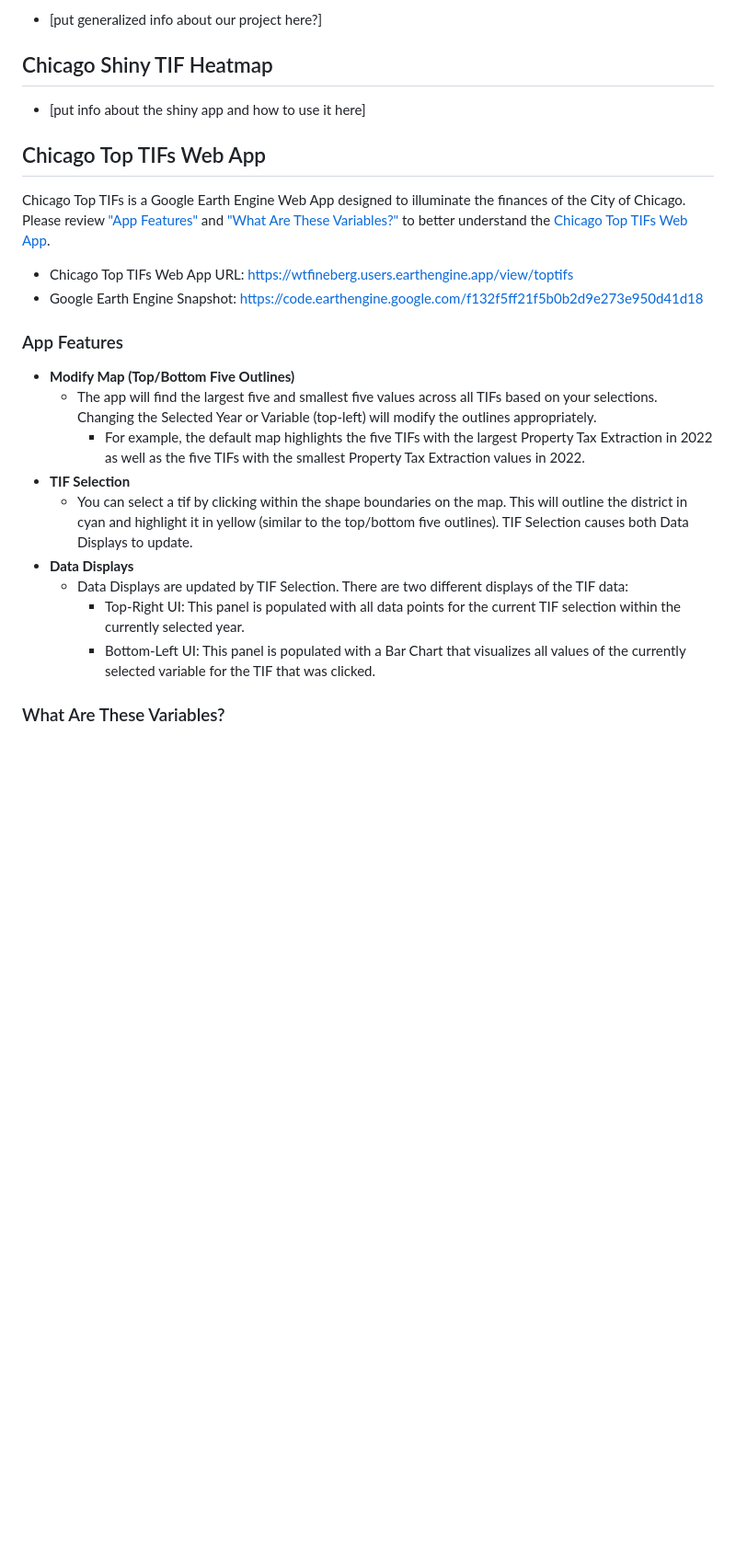
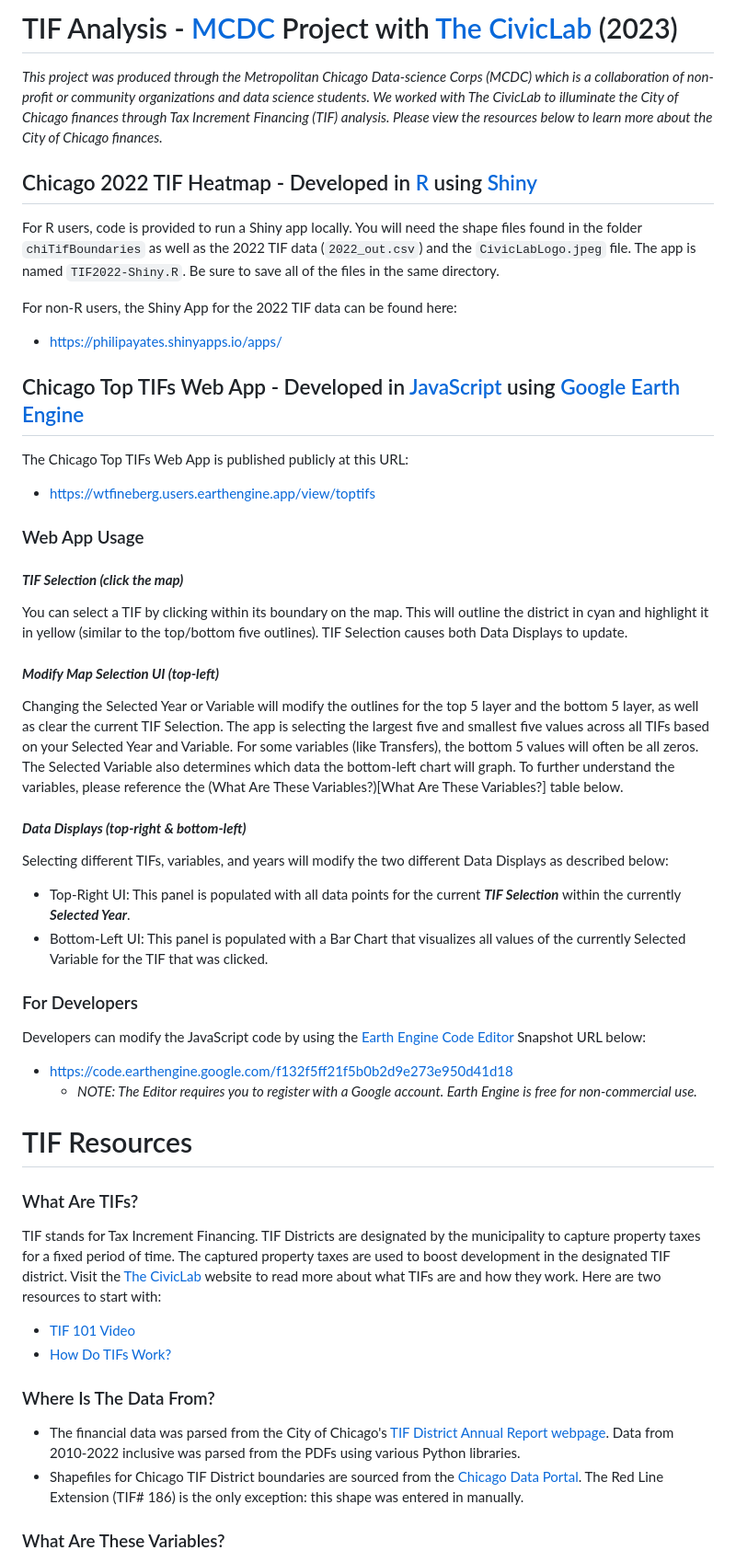
Before and after one commit to willfineberg/chi-tif-parser, a Markdown page: README.md, the part around one of its changes. Shown at 92% size. Rendered like a GitHub page; blank space fills up the shorter version.

Commit message:
update md

```diff
--- a/README.md
+++ b/README.md
@@ -4,28 +6,53 @@
 
-- [put generalized info about our project here?]
+# TIF Analysis - [MCDC](https://sites.northwestern.edu/mcdc/) Project with [The CivicLab](https://www.civiclab.us/) (2023)
 
-## Chicago Shiny TIF Heatmap
+_This project was produced through the Metropolitan Chicago Data-science Corps (MCDC) which is a collaboration of non-profit or community organizations and data science students. We worked with The CivicLab to illuminate the City of Chicago finances through Tax Increment Financing (TIF) analysis. Please view the resources below to learn more about the City of Chicago finances._
 
-- [put info about the shiny app and how to use it here]
+## Chicago 2022 TIF Heatmap - Developed in [R](https://www.r-project.org/) using [Shiny](https://shiny.posit.co/)
 
-## Chicago Top TIFs Web App
+For R users, code is provided to run a Shiny app locally. You will need the shape files found in the folder `chiTifBoundaries` as well as the 2022 TIF data (`2022_out.csv`) and the `CivicLabLogo.jpeg` file. The app is named `TIF2022-Shiny.R`. Be sure to save all of the files in the same directory.
 
-Chicago Top TIFs is a Google Earth Engine Web App designed to illuminate the finances of the City of Chicago. Please review ["App Features"](https://github.com/philipayates/chicago2022TIF#app-features) and ["What Are These Variables?"](https://github.com/philipayates/chicago2022TIF#what-are-these-variables) to better understand the [Chicago Top TIFs Web App](https://wtfineberg.users.earthengine.app/view/toptifs).
+For non-R users, the Shiny App for the 2022 TIF data can be found here:
 
-- Chicago Top TIFs Web App URL: https://wtfineberg.users.earthengine.app/view/toptifs
-- Google Earth Engine Snapshot: https://code.earthengine.google.com/f132f5ff21f5b0b2d9e273e950d41d18
+  - https://philipayates.shinyapps.io/apps/
 
-### App Features
+## Chicago Top TIFs Web App - Developed in [JavaScript](https://developer.mozilla.org/en-US/docs/Web/JavaScript/Reference) using [Google Earth Engine](https://earthengine.google.com/)
 
-- **Modify Map (Top/Bottom Five Outlines)**
-  - The app will find the largest five and smallest five values across all TIFs based on your selections. Changing the Selected Year or Variable (top-left) will modify the outlines appropriately.
-    - For example, the default map highlights the five TIFs with the largest Property Tax Extraction in 2022 as well as the five TIFs with the smallest Property Tax Extraction values in 2022.
-- **TIF Selection**
-  - You can select a tif by clicking within the shape boundaries on the map. This will outline the district in cyan and highlight it in yellow (similar to the top/bottom five outlines). TIF Selection causes both Data Displays to update.
-- **Data Displays**
-  - Data Displays are updated by TIF Selection. There are two different displays of the TIF data:
-    - Top-Right UI: This panel is populated with all data points for the current TIF selection within the currently selected year.
-    - Bottom-Left UI: This panel is populated with a Bar Chart that visualizes all values of the currently selected variable for the TIF that was clicked.
+The Chicago Top TIFs Web App is published publicly at this URL:
+
+  - https://wtfineberg.users.earthengine.app/view/toptifs
+
+### Web App Usage
+
+#### **_TIF Selection (click the map)_**
+You can select a TIF by clicking within its boundary on the map. This will outline the district in cyan and highlight it in yellow (similar to the top/bottom five outlines). TIF Selection causes both Data Displays to update.
+
+#### **_Modify Map Selection UI (top-left)_**
+Changing the Selected Year or Variable will modify the outlines for the top 5 layer and the bottom 5 layer, as well as clear the current TIF Selection. The app is selecting the largest five and smallest five values across all TIFs based on your Selected Year and Variable. For some variables (like Transfers), the bottom 5 values will often be all zeros. The Selected Variable also determines which data the bottom-left chart will graph. To further understand the variables, please reference the (What Are These Variables?)[What Are These Variables?] table below.
+
+#### **_Data Displays (top-right & bottom-left)_**
+Selecting different TIFs, variables, and years will modify the two different Data Displays as described below:
+- Top-Right UI: This panel is populated with all data points for the current **_TIF Selection_** within the currently __*Selected Year*__.
+- Bottom-Left UI: This panel is populated with a Bar Chart that visualizes all values of the currently Selected Variable for the TIF that was clicked.
+
+### For Developers
+
+Developers can modify the JavaScript code by using the [Earth Engine Code Editor](https://developers.google.com/earth-engine/guides/playground) Snapshot URL below:
+
+  - https://code.earthengine.google.com/f132f5ff21f5b0b2d9e273e950d41d18
+    - _NOTE: The Editor requires you to register with a Google account. Earth Engine is free for non-commercial use._
+
+
+# TIF Resources
+
+### What Are TIFs?
+TIF stands for Tax Increment Financing. TIF Districts are designated by the municipality to capture property taxes for a fixed period of time. The captured property taxes are used to boost development in the designated TIF district. Visit the [The CivicLab](https://www.civiclab.us/) website to read more about what TIFs are and how they work. Here are two resources to start with:
+- [TIF 101 Video](https://www.civiclab.us/tif-101/)
+- [How Do TIFs Work?](https://www.civiclab.us/tif_illumination_project/how-do-tifs-work/)
+
+### Where Is The Data From?
+* The financial data was parsed from the City of Chicago's [TIF District Annual Report webpage](https://www.chicago.gov/city/en/depts/dcd/supp_info/tif-district-annual-reports-2004-present.html). Data from 2010-2022 inclusive was parsed from the PDFs using various Python libraries.
+* Shapefiles for Chicago TIF District boundaries are sourced from the [Chicago Data Portal](https://data.cityofchicago.org/browse?q=tif+boundaries&sortBy=last_modified&tags=shapefiles&utf8=%E2%9C%93). The Red Line Extension (TIF# 186) is the only exception: this shape was entered in manually.
 
 ### What Are These Variables?
 
```
Also changed, not shown: other parts of README.md (+4 -12 lines).
